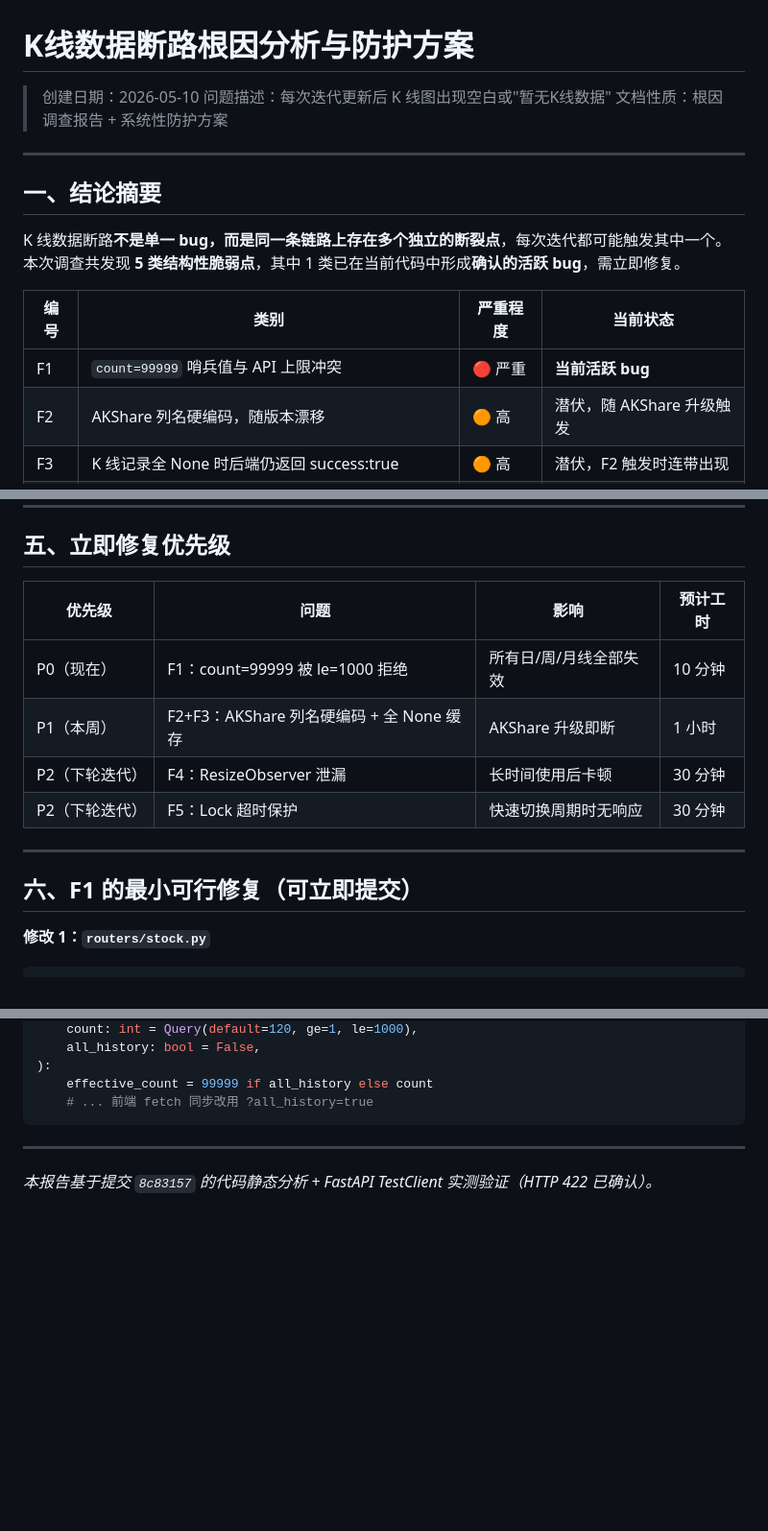
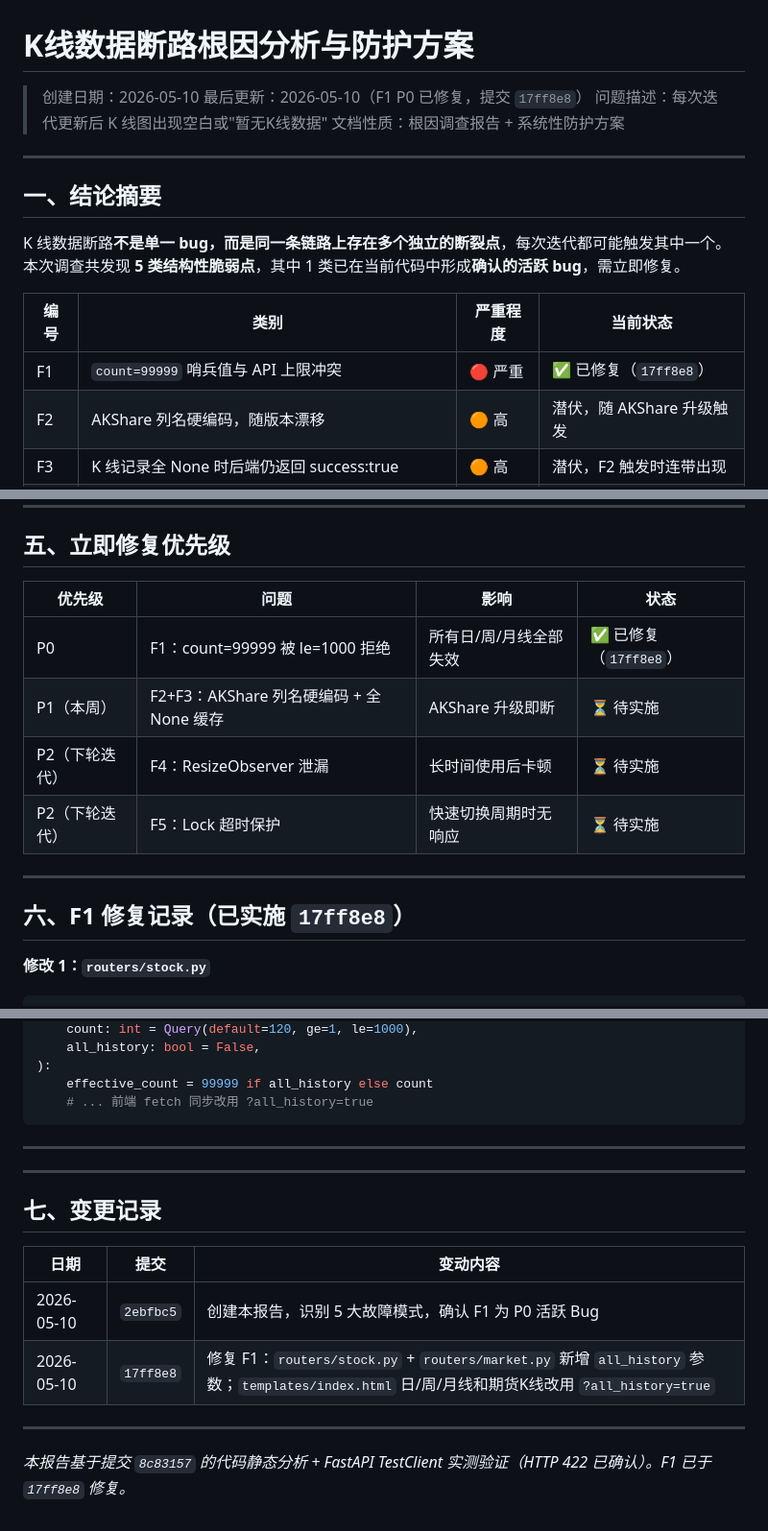
Before and after one commit to wangj777888999-create/Stock-, a Markdown page: docs/文档/11-K线数据断路根因分析与防护方案.md, 3 parts joined by grey strips. Shown at 96% size. GitHub-like rendering; blank space fills up the shorter version.

Commit message:
docs: 同步 17ff8e8 修复结果 — K线 F1 P0 已闭环
09-代码质量审查报告：
- 更新头部最后更新时间和基准线
- 问题9条目追加副作用说明（le=1000 引发 F1）
- 变更记录补充 7f748b7/2ebfbc5/17ff8e8 三次提交

11-K线数据断路根因分析与防护方案：
- F1 状态从"当前活跃 bug"更新为"✅ 已修复 17ff8e8"
- 优先级表 P0 行标记已修复
- 第六节标题改为"F1 修复记录（已实施）"
- 新增第七节变更记录

```diff
--- a/docs/文档/11-K线数据断路根因分析与防护方案.md
+++ b/docs/文档/11-K线数据断路根因分析与防护方案.md
@@ -1,6 +1,7 @@
 # K线数据断路根因分析与防护方案
 
 > 创建日期：2026-05-10
+> 最后更新：2026-05-10（F1 P0 已修复，提交 `17ff8e8`）
 > 问题描述：每次迭代更新后 K 线图出现空白或"暂无K线数据"
 > 文档性质：根因调查报告 + 系统性防护方案
 
@@ -12,7 +13,7 @@ K 线数据断路**不是单一 bug，而是同一条链路上存在多个独立
 
 | 编号 | 类别 | 严重程度 | 当前状态 |
 |------|------|---------|---------|
-| F1 | `count=99999` 哨兵值与 API 上限冲突 | 🔴 严重 | **当前活跃 bug** |
+| F1 | `count=99999` 哨兵值与 API 上限冲突 | 🔴 严重 | ✅ 已修复（`17ff8e8`） |
 | F2 | AKShare 列名硬编码，随版本漂移 | 🟠 高 | 潜伏，随 AKShare 升级触发 |
 | F3 | K 线记录全 None 时后端仍返回 success:true | 🟠 高 | 潜伏，F2 触发时连带出现 |
 | F4 | 前端 `_klineChart` 未销毁就重建，ResizeObserver 累积 | 🟡 中 | 长时间使用后触发 |
@@ -378,16 +379,16 @@ except asyncio.TimeoutError:
 
 ## 五、立即修复优先级
 
-| 优先级 | 问题 | 影响 | 预计工时 |
-|--------|------|------|---------|
-| P0（现在） | F1：count=99999 被 le=1000 拒绝 | 所有日/周/月线全部失效 | 10 分钟 |
-| P1（本周） | F2+F3：AKShare 列名硬编码 + 全 None 缓存 | AKShare 升级即断 | 1 小时 |
-| P2（下轮迭代） | F4：ResizeObserver 泄漏 | 长时间使用后卡顿 | 30 分钟 |
-| P2（下轮迭代） | F5：Lock 超时保护 | 快速切换周期时无响应 | 30 分钟 |
+| 优先级 | 问题 | 影响 | 状态 |
+|--------|------|------|------|
+| P0 | F1：count=99999 被 le=1000 拒绝 | 所有日/周/月线全部失效 | ✅ 已修复（`17ff8e8`） |
+| P1（本周） | F2+F3：AKShare 列名硬编码 + 全 None 缓存 | AKShare 升级即断 | ⏳ 待实施 |
+| P2（下轮迭代） | F4：ResizeObserver 泄漏 | 长时间使用后卡顿 | ⏳ 待实施 |
+| P2（下轮迭代） | F5：Lock 超时保护 | 快速切换周期时无响应 | ⏳ 待实施 |
 
 ---
 
-## 六、F1 的最小可行修复（可立即提交）
+## 六、F1 修复记录（已实施 `17ff8e8`）
 
 **修改 1：`routers/stock.py`**
 
@@ -436,4 +437,15 @@ async def api_futures_kline(
 
 ---
 
-*本报告基于提交 `8c83157` 的代码静态分析 + FastAPI TestClient 实测验证（HTTP 422 已确认）。*
+---
+
+## 七、变更记录
+
+| 日期 | 提交 | 变动内容 |
+|------|------|----------|
+| 2026-05-10 | `2ebfbc5` | 创建本报告，识别 5 大故障模式，确认 F1 为 P0 活跃 Bug |
+| 2026-05-10 | `17ff8e8` | 修复 F1：`routers/stock.py` + `routers/market.py` 新增 `all_history` 参数；`templates/index.html` 日/周/月线和期货K线改用 `?all_history=true` |
+
+---
+
+*本报告基于提交 `8c83157` 的代码静态分析 + FastAPI TestClient 实测验证（HTTP 422 已确认）。F1 已于 `17ff8e8` 修复。*
```
Also changed, not shown: other parts of docs/文档/11-K线数据断路根因分析与防护方案.md (+1 -1 lines), docs/文档/09-代码质量审查报告.md (+6 -3 lines).
